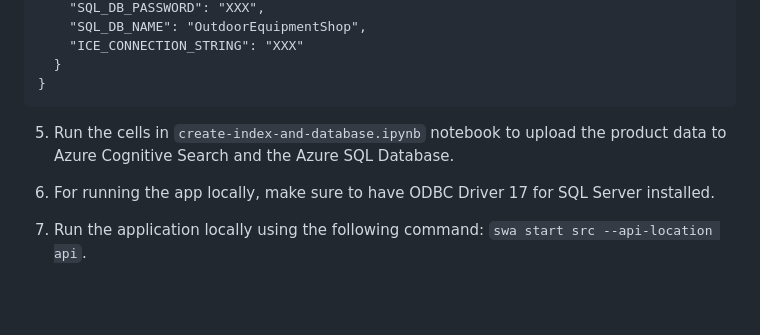
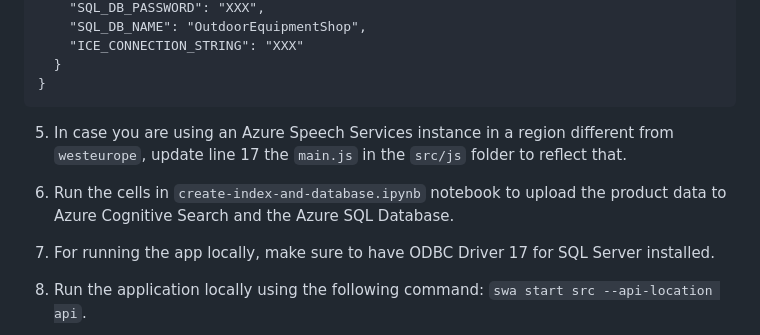
Before and after one commit to Azure/gen-cv, a Markdown page: avatar/interactive/readme.md, the part around the change. GitHub-like rendering; blank space fills up the shorter version.

Commit message:
Note added on Speech region

````diff
--- a/avatar/interactive/readme.md
+++ b/avatar/interactive/readme.md
@@ -53,8 +53,9 @@ This solution accelerator can be used to deploy an application that offers an in
   }
 }
 ```
+5. In case you are using an Azure Speech Services instance in a region different from `westeurope`, update line 17 the `main.js` in the `src/js` folder to reflect that.
 
-5. Run the cells in `create-index-and-database.ipynb` notebook to upload the product data to Azure Cognitive Search and the Azure SQL Database.
+6. Run the cells in `create-index-and-database.ipynb` notebook to upload the product data to Azure Cognitive Search and the Azure SQL Database.
 
 6. For running the app locally, make sure to have ODBC Driver 17 for SQL Server installed.
 
````
